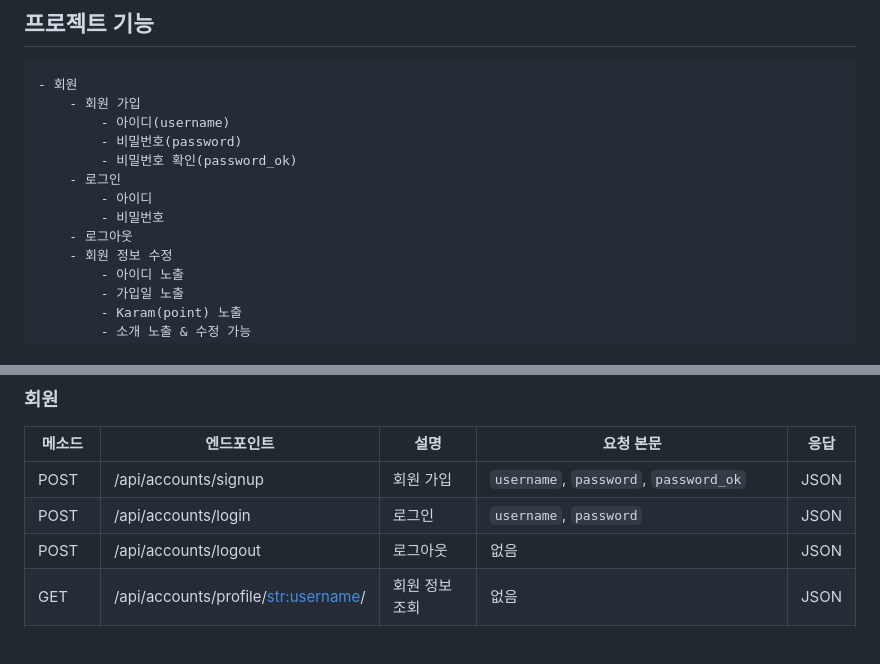
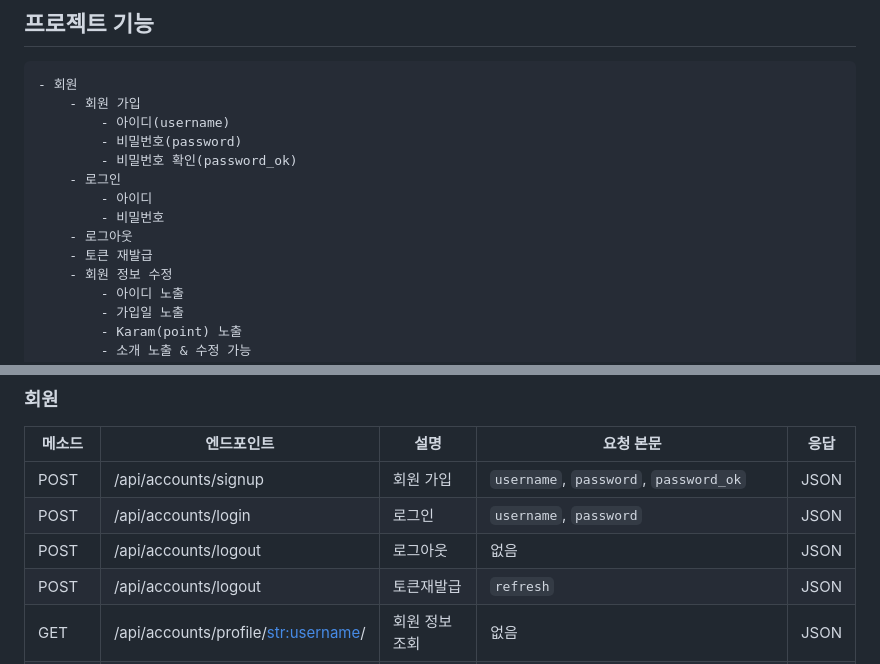
Before and after one commit to SHY-89/spartaNews_ERD, a Markdown page: README.md, 2 parts joined by grey strips. Rendered like a GitHub page.

Commit message:
doc: readme update

```diff
--- a/README.md
+++ b/README.md
@@ -19,6 +19,7 @@
             - 아이디
             - 비밀번호
         - 로그아웃
+        - 토큰 재발급
         - 회원 정보 수정
             - 아이디 노출
             - 가입일 노출
@@ -101,6 +102,7 @@
 | POST       | /api/accounts/signup   | 회원 가입                       | `username`, `password`, `password_ok`  | JSON        |
 | POST       | /api/accounts/login      | 로그인                           | `username`, `password`                 | JSON        |
 | POST       | /api/accounts/logout     | 로그아웃                         | 없음                                   | JSON        |
+| POST       | /api/accounts/logout     | 토큰재발급                     | `refresh`                                   | JSON        |
 | GET        | /api/accounts/profile/<str:username>/     | 회원 정보 조회      | 없음                | JSON        |
 | PATCH        | /api/accounts/profile/<str:username>/     | 회원 정보 수정    | `introduction`, `email`, `password` , `password_ok`                 | JSON        |
 | POST        | /api/accounts/send-email/     | 메일전송    | 없음                | JSON        |
```
